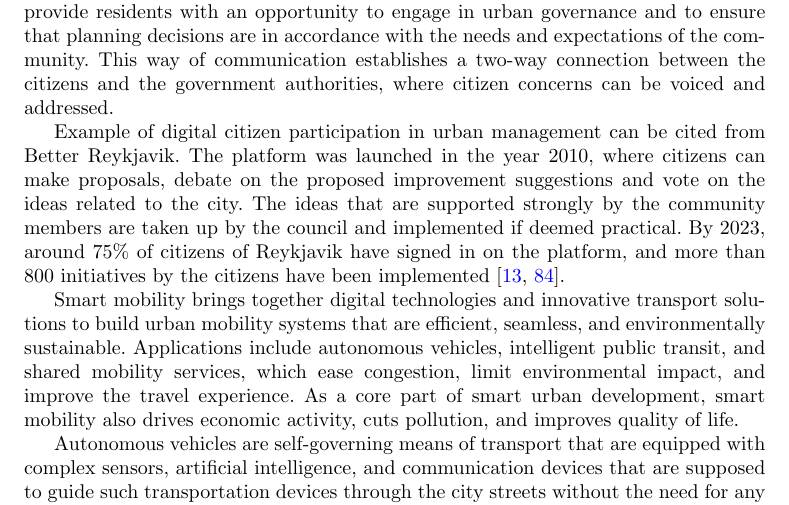
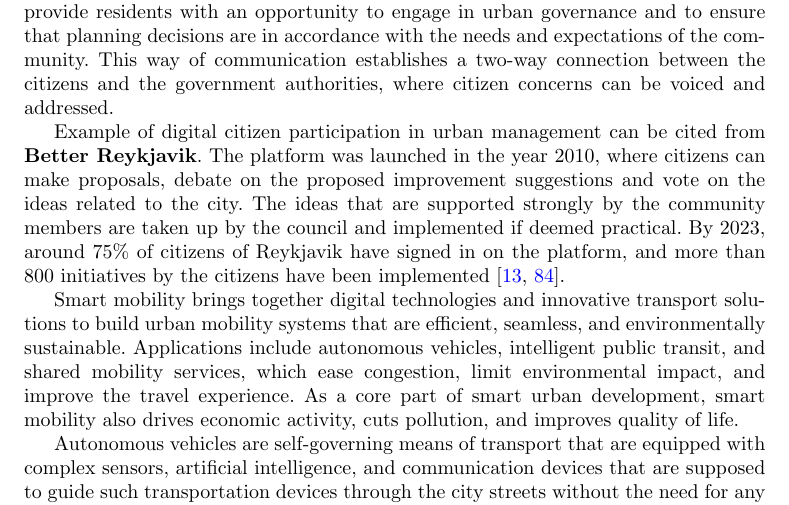
Before and after one commit to DerrickUnleashed/DesignSmartCities, a LaTeX paper (main.tex): part of page 35 of 63, cut so that both start at the same text. Compiled offline with pdfLaTeX.

Commit message:
better rejavik

```diff
--- a/main.tex
+++ b/main.tex
@@ -896,7 +896,7 @@ Estonia is one of the most technologically sophisticated e-governance system in
 
 Platforms for citizen participation constitute yet another form of digital technologies that enable the collaboration of citizens with local governments, voicing their complaints, and participating in decision making. Digital platforms for participation, which include social networking sites, apps, and websites where discussions take place, provide residents with an opportunity to engage in urban governance and to ensure that planning decisions are in accordance with the needs and expectations of the community. This way of communication establishes a two-way connection between the citizens and the government authorities, where citizen concerns can be voiced and addressed.
 
-Example of digital citizen participation in urban management can be cited from Better Reykjavik. The platform was launched in the year 2010, where citizens can make proposals, debate on the proposed improvement suggestions and vote on the ideas related to the city. The ideas that are supported strongly by the community members are taken up by the council and implemented if deemed practical. By 2023, around 75\% of citizens of Reykjavik have signed in on the platform, and more than 800 initiatives by the citizens have been implemented \cite{r75,r102}.
+Example of digital citizen participation in urban management can be cited from \textbf{Better Reykjavik}. The platform was launched in the year 2010, where citizens can make proposals, debate on the proposed improvement suggestions and vote on the ideas related to the city. The ideas that are supported strongly by the community members are taken up by the council and implemented if deemed practical. By 2023, around 75\% of citizens of Reykjavik have signed in on the platform, and more than 800 initiatives by the citizens have been implemented \cite{r75,r102}.
 
 Smart mobility brings together digital technologies and innovative transport solutions to build urban mobility systems that are efficient, seamless, and environmentally sustainable. Applications include autonomous vehicles, intelligent public transit, and shared mobility services, which ease congestion, limit environmental impact, and improve the travel experience. As a core part of smart urban development, smart mobility also drives economic activity, cuts pollution, and improves quality of life.
 
```
Also changed, not shown: 1 other file.
